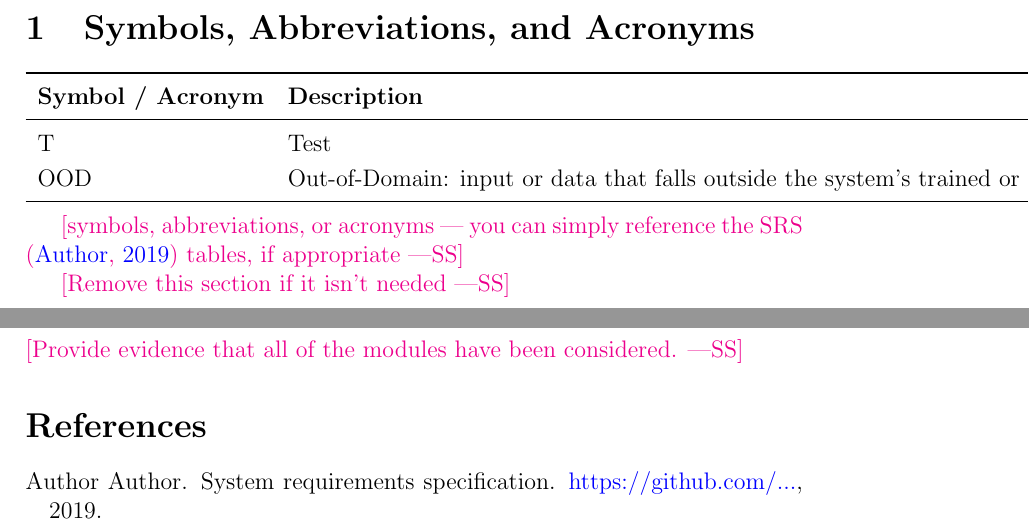
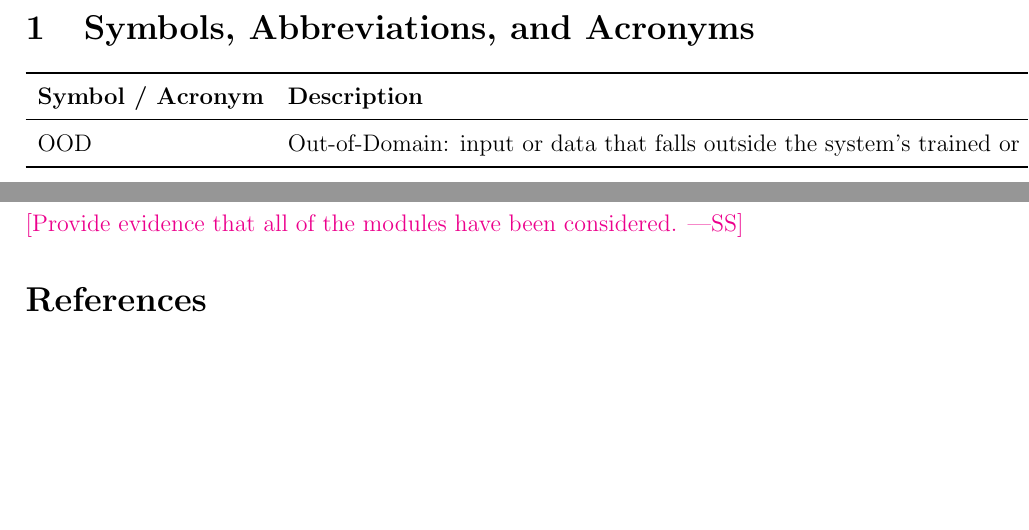
Before and after one commit to speech-buddies/VoiceBridge, a LaTeX document (docs/VnVPlan/VnVPlan.tex): two parts of pages 5 and 32 of 34, joined at a grey line, cut so that both start at the same text, the shorter picture padded with empty space. Compiled offline with pdfLaTeX.

Commit message:
Removed instruction block

```diff
--- a/docs/VnVPlan/VnVPlan.tex
+++ b/docs/VnVPlan/VnVPlan.tex
@@ -60,15 +60,9 @@ Oct 27, 2025 & 1.0 & Added Sections 4.2, 4.3, and 4.4\\
   \toprule
   \textbf{Symbol / Acronym} & \textbf{Description}\\
   \midrule
-  T & Test\\
   OOD & Out-of-Domain: input or data that falls outside the system's trained or expected domain.\\
   \bottomrule
 \end{tabular}\\
-
-\wss{symbols, abbreviations, or acronyms --- you can simply reference the SRS
-  \citep{SRS} tables, if appropriate}
-
-\wss{Remove this section if it isn't needed}
 
 \newpage
 
```
Also changed, not shown: docs/VnVPlan/VnVPlan.pdf.
